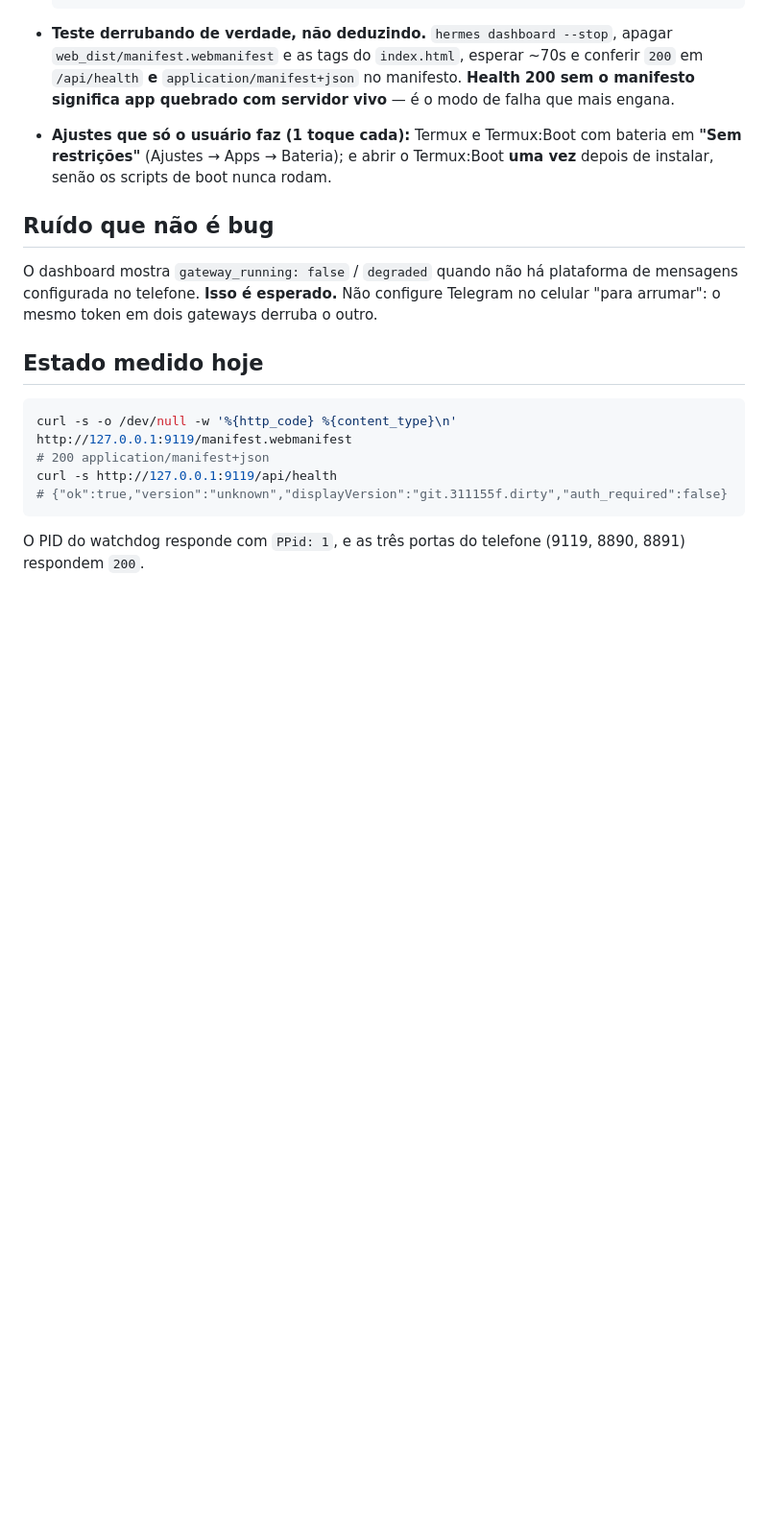
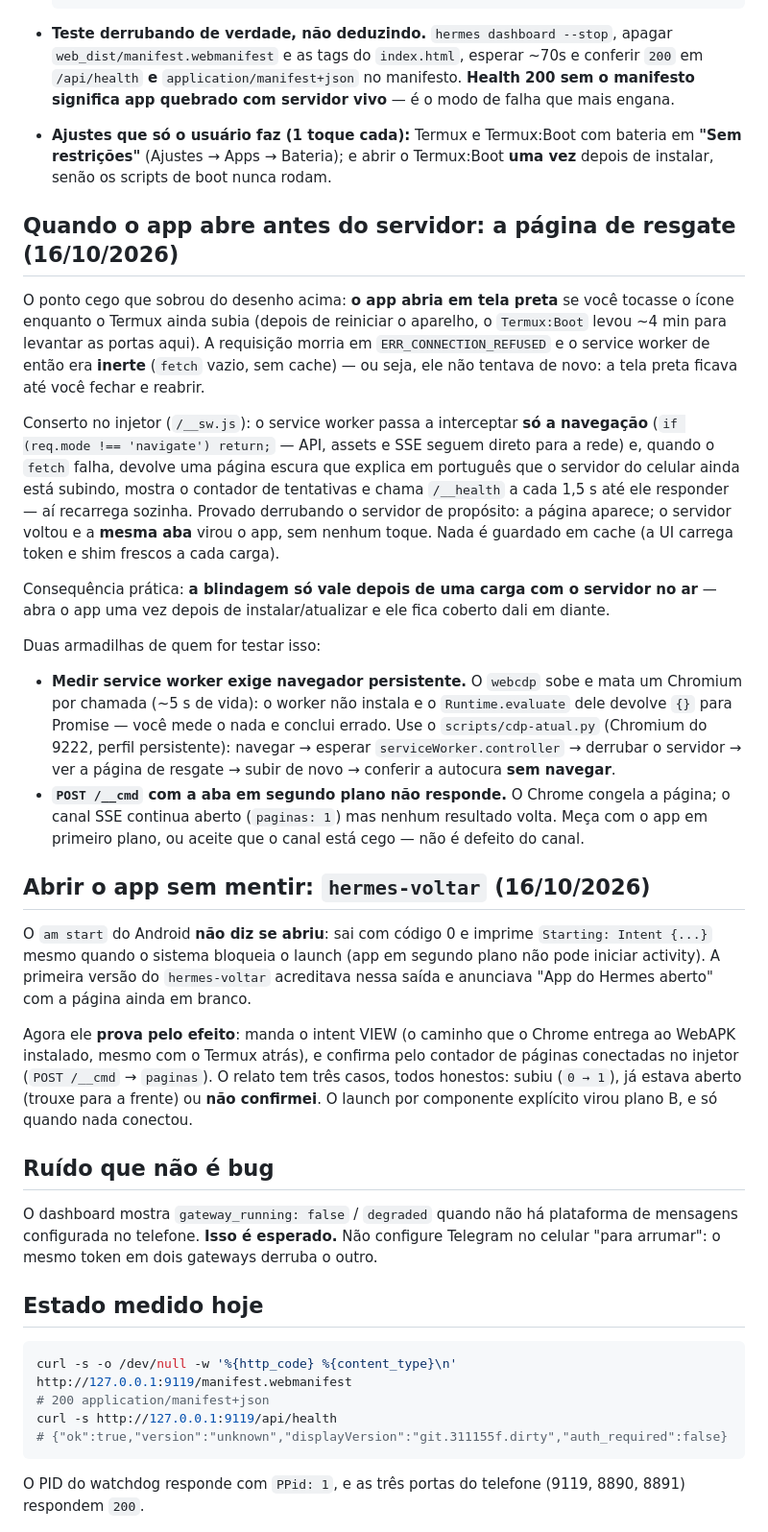
Before and after one commit to Padilha-BR/hermes-agent-android-phone-only, a Markdown page: docs/02-app-na-tela-inicial.md, the part around the change. Shown at 96% size. Rendered like a GitHub page; blank space fills up the shorter version.

```diff
--- a/docs/02-app-na-tela-inicial.md
+++ b/docs/02-app-na-tela-inicial.md
@@ -44,6 +44,49 @@ Isso funciona muito bem — até parar. E ele para por dois motivos, ambos com c
   **"Sem restrições"** (Ajustes → Apps → Bateria); e abrir o Termux:Boot **uma vez** depois de
   instalar, senão os scripts de boot nunca rodam.
 
+## Quando o app abre antes do servidor: a página de resgate (16/10/2026)
+
+O ponto cego que sobrou do desenho acima: **o app abria em tela preta** se você tocasse o ícone
+enquanto o Termux ainda subia (depois de reiniciar o aparelho, o `Termux:Boot` levou ~4 min para
+levantar as portas aqui). A requisição morria em `ERR_CONNECTION_REFUSED` e o service worker de
+então era **inerte** (`fetch` vazio, sem cache) — ou seja, ele não tentava de novo: a tela preta
+ficava até você fechar e reabrir.
+
+Conserto no injetor (`/__sw.js`): o service worker passa a interceptar **só a navegação**
+(`if (req.mode !== 'navigate') return;` — API, assets e SSE seguem direto para a rede) e, quando o
+`fetch` falha, devolve uma página escura que explica em português que o servidor do celular ainda
+está subindo, mostra o contador de tentativas e chama `/__health` a cada 1,5 s até ele responder —
+aí recarrega sozinha. Provado derrubando o servidor de propósito: a página aparece; o servidor
+voltou e a **mesma aba** virou o app, sem nenhum toque. Nada é guardado em cache (a UI carrega
+token e shim frescos a cada carga).
+
+Consequência prática: **a blindagem só vale depois de uma carga com o servidor no ar** — abra o
+app uma vez depois de instalar/atualizar e ele fica coberto dali em diante.
+
+Duas armadilhas de quem for testar isso:
+
+- **Medir service worker exige navegador persistente.** O `webcdp` sobe e mata um Chromium por
+  chamada (~5 s de vida): o worker não instala e o `Runtime.evaluate` dele devolve `{}` para
+  Promise — você mede o nada e conclui errado. Use o `scripts/cdp-atual.py` (Chromium do 9222,
+  perfil persistente): navegar → esperar `serviceWorker.controller` → derrubar o servidor → ver a
+  página de resgate → subir de novo → conferir a autocura **sem navegar**.
+- **`POST /__cmd` com a aba em segundo plano não responde.** O Chrome congela a página; o canal
+  SSE continua aberto (`paginas: 1`) mas nenhum resultado volta. Meça com o app em primeiro plano,
+  ou aceite que o canal está cego — não é defeito do canal.
+
+## Abrir o app sem mentir: `hermes-voltar` (16/10/2026)
+
+O `am start` do Android **não diz se abriu**: sai com código 0 e imprime `Starting: Intent {...}`
+mesmo quando o sistema bloqueia o launch (app em segundo plano não pode iniciar activity). A
+primeira versão do `hermes-voltar` acreditava nessa saída e anunciava "App do Hermes aberto" com a
+página ainda em branco.
+
+Agora ele **prova pelo efeito**: manda o intent VIEW (o caminho que o Chrome entrega ao WebAPK
+instalado, mesmo com o Termux atrás), e confirma pelo contador de páginas conectadas no injetor
+(`POST /__cmd` → `paginas`). O relato tem três casos, todos honestos: subiu (`0 → 1`), já estava
+aberto (trouxe para a frente) ou **não confirmei**. O launch por componente explícito virou plano
+B, e só quando nada conectou.
+
 ## Ruído que não é bug
 
 O dashboard mostra `gateway_running: false` / `degraded` quando não há plataforma de mensagens
```
Also changed, not shown: README.md (+15 -1 lines), README.pt-BR.md (+16 -1 lines).
